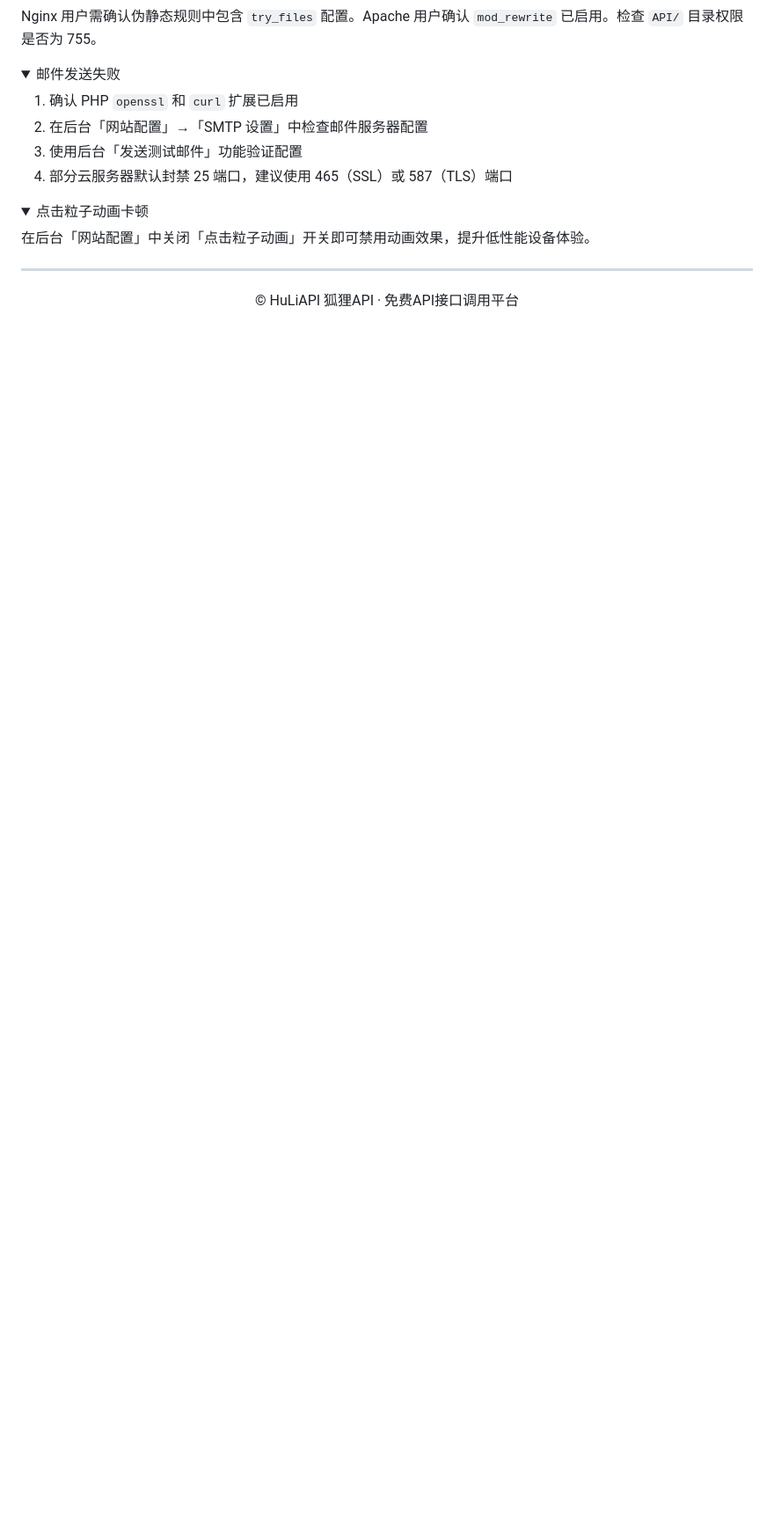
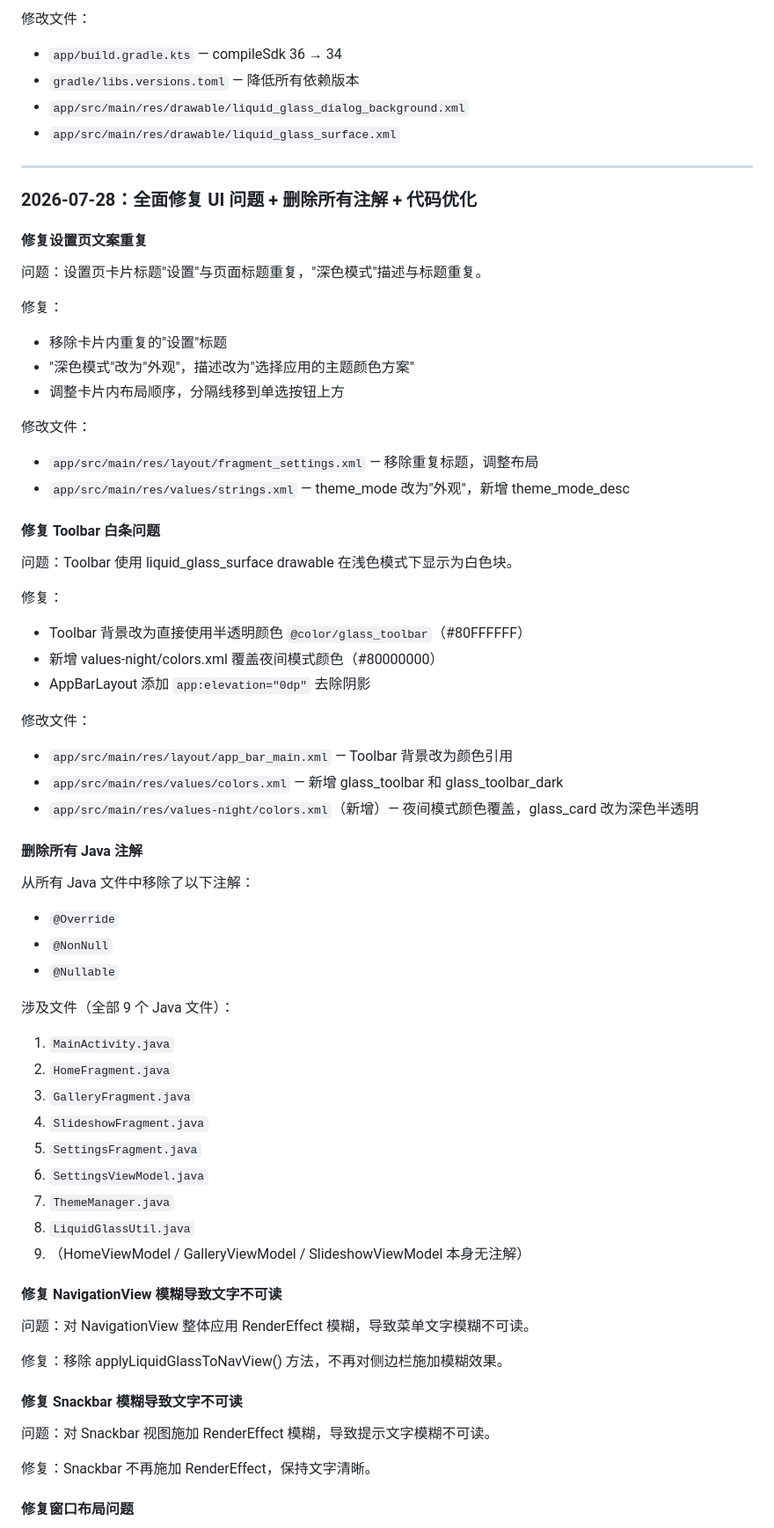
Before and after one commit to huliaiya/huliaiya.github.io, a Markdown page: README.md, the part around one of its changes. Shown at 88% size. GitHub-like rendering; folded sections open; blank space fills up the shorter version.

```diff
--- a/README.md
+++ b/README.md
@@ -257,23 +47,69 @@ systemctl restart apache2
-Nginx 用户需确认伪静态规则中包含 `try_files` 配置。Apache 用户确认 `mod_rewrite` 已启用。检查 `API/` 目录权限是否为 755。
-</details>
-
-<details>
-<summary>邮件发送失败</summary>
-
-1. 确认 PHP `openssl` 和 `curl` 扩展已启用
-2. 在后台「网站配置」→「SMTP 设置」中检查邮件服务器配置
-3. 使用后台「发送测试邮件」功能验证配置
-4. 部分云服务器默认封禁 25 端口，建议使用 465（SSL）或 587（TLS）端口
-</details>
-
-<details>
-<summary>点击粒子动画卡顿</summary>
-
-在后台「网站配置」中关闭「点击粒子动画」开关即可禁用动画效果，提升低性能设备体验。
-</details>
+修改文件：
+- `app/build.gradle.kts` — compileSdk 36 → 34
+- `gradle/libs.versions.toml` — 降低所有依赖版本
+- `app/src/main/res/drawable/liquid_glass_dialog_background.xml`
+- `app/src/main/res/drawable/liquid_glass_surface.xml`
 
 ---
 
-<p align="center">
-  &copy; HuLiAPI 狐狸API · 免费API接口调用平台
-</p>
+### 2026-07-28：全面修复 UI 问题 + 删除所有注解 + 代码优化
+
+#### 修复设置页文案重复
+
+问题：设置页卡片标题"设置"与页面标题重复，"深色模式"描述与标题重复。
+
+修复：
+- 移除卡片内重复的"设置"标题
+- "深色模式"改为"外观"，描述改为"选择应用的主题颜色方案"
+- 调整卡片内布局顺序，分隔线移到单选按钮上方
+
+修改文件：
+- `app/src/main/res/layout/fragment_settings.xml` — 移除重复标题，调整布局
+- `app/src/main/res/values/strings.xml` — theme_mode 改为"外观"，新增 theme_mode_desc
+
+#### 修复 Toolbar 白条问题
+
+问题：Toolbar 使用 liquid_glass_surface drawable 在浅色模式下显示为白色块。
+
+修复：
+- Toolbar 背景改为直接使用半透明颜色 `@color/glass_toolbar`（#80FFFFFF）
+- 新增 values-night/colors.xml 覆盖夜间模式颜色（#80000000）
+- AppBarLayout 添加 `app:elevation="0dp"` 去除阴影
+
+修改文件：
+- `app/src/main/res/layout/app_bar_main.xml` — Toolbar 背景改为颜色引用
+- `app/src/main/res/values/colors.xml` — 新增 glass_toolbar 和 glass_toolbar_dark
+- `app/src/main/res/values-night/colors.xml`（新增）— 夜间模式颜色覆盖，glass_card 改为深色半透明
+
+#### 删除所有 Java 注解
+
+从所有 Java 文件中移除了以下注解：
+- `@Override`
+- `@NonNull`
+- `@Nullable`
+
+涉及文件（全部 9 个 Java 文件）：
+1. `MainActivity.java`
+2. `HomeFragment.java`
+3. `GalleryFragment.java`
+4. `SlideshowFragment.java`
+5. `SettingsFragment.java`
+6. `SettingsViewModel.java`
+7. `ThemeManager.java`
+8. `LiquidGlassUtil.java`
+9. （HomeViewModel / GalleryViewModel / SlideshowViewModel 本身无注解）
+
+#### 修复 NavigationView 模糊导致文字不可读
+
+问题：对 NavigationView 整体应用 RenderEffect 模糊，导致菜单文字模糊不可读。
+
+修复：移除 applyLiquidGlassToNavView() 方法，不再对侧边栏施加模糊效果。
+
+#### 修复 Snackbar 模糊导致文字不可读
+
+问题：对 Snackbar 视图施加 RenderEffect 模糊，导致提示文字模糊不可读。
+
+修复：Snackbar 不再施加 RenderEffect，保持文字清晰。
+
+#### 修复窗口布局问题
+
```
Also changed, not shown: other parts of README.md (+150 -241 lines).
